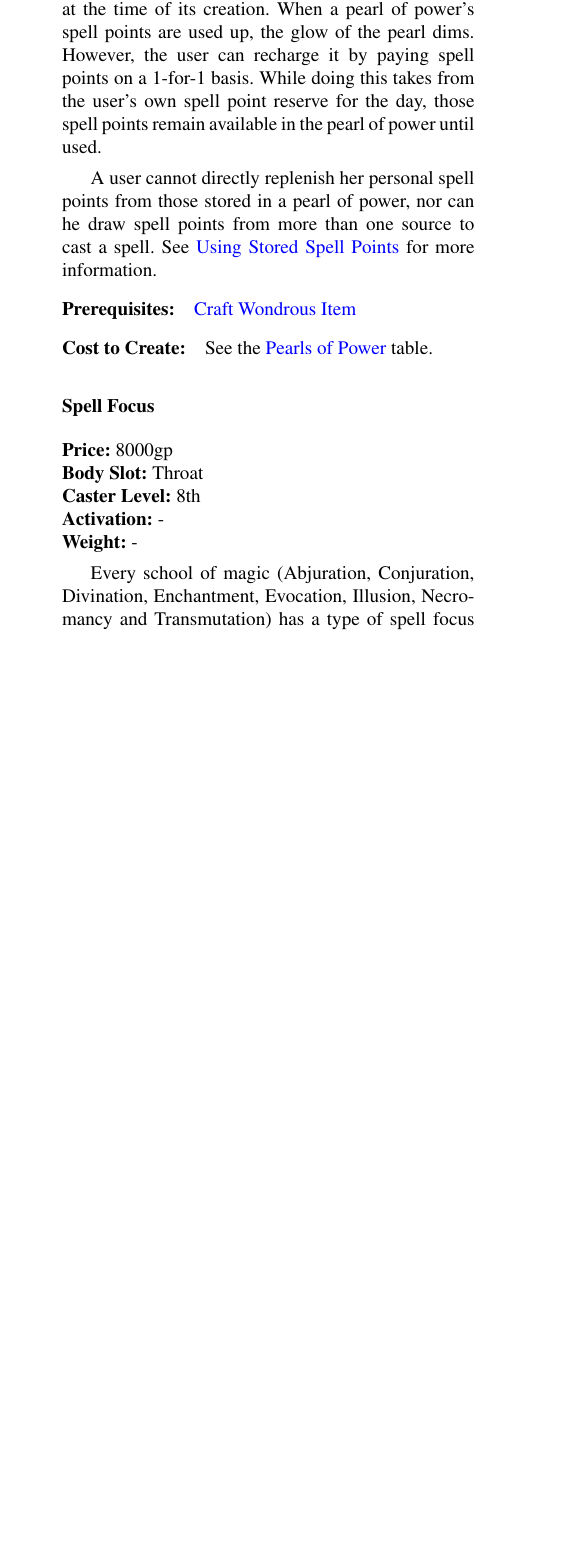
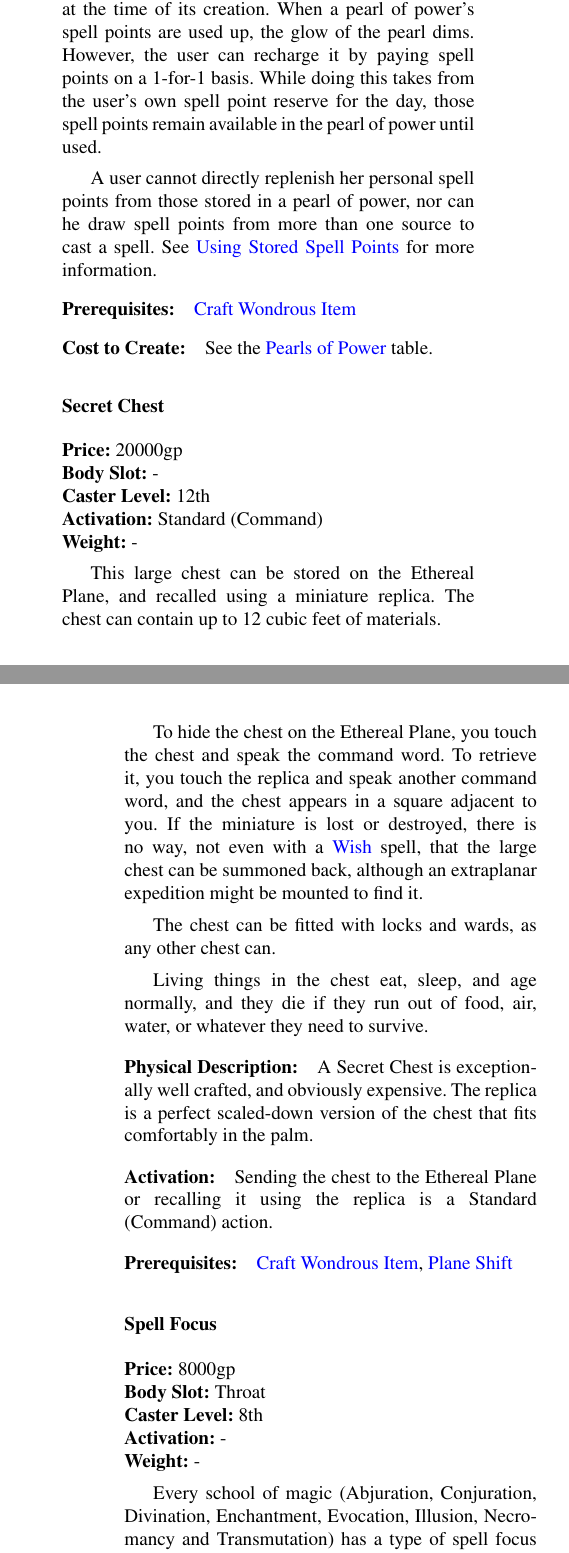
Before and after one commit to Ernir/VancianToPsionics, a LaTeX document (ArcaneToPsionics.tex, which reads MagicItems.tex): part of one column of page 302 of 324 before the commit and two parts of the columns of pages 302 and 303 of 324 after it, the two joined at a grey line, cut so that both start at the same text, the shorter picture padded with empty space. Compiled offline with pdfLaTeX.

Commit message:
Secret Chest added.

```diff
--- a/MagicItems.tex
+++ b/MagicItems.tex
@@ -864,6 +864,28 @@ cast a spell. See \nameref{sec:UsingStoredSpellPoints} for more information.
 \paragraph{Prerequisites:} \nameref{Feat:CraftWondrousItem}
 
 \paragraph{Cost to Create:} See the \nameref{tab:PearlsOfPower} table.
+
+\subsubsection{Secret Chest}
+\textbf{Price:} 20000gp\\
+\textbf{Body Slot:} -\\
+\textbf{Caster Level:} 12th\\
+\textbf{Activation:} Standard (Command)\\
+\textbf{Weight:} -
+
+This large chest can be stored on the Ethereal Plane, and recalled using a miniature replica. The chest can contain up to 12 cubic feet of materials.
+
+To hide the chest on the Ethereal Plane, you touch the chest and speak the command word. To retrieve it, you touch the replica and speak another command word, and the chest appears in a square adjacent to you. If the miniature is lost or destroyed, there is no way, not even with a \nameref{Spell:Wish} spell, that the large chest can be summoned back, although an extraplanar expedition might be mounted to find it.
+
+The chest can be fitted with locks and wards, as any other chest can.
+
+Living things in the chest eat, sleep, and age normally, and they die if they run out of food, air, water, or whatever they need to survive.
+
+\paragraph{Physical Description:} A Secret Chest is exceptionally well crafted, and obviously expensive. The replica is a perfect scaled-down version of the chest that fits comfortably in the palm.
+
+\paragraph{Activation:} Sending the chest to the Ethereal Plane or recalling it using the replica is a Standard (Command) action.
+
+\paragraph{Prerequisites:} \nameref{Feat:CraftWondrousItem}, \nameref{Spell:PlaneShift}
+
 \subsubsection{Spell Focus}
 \textbf{Price:} 8000gp\\
 \textbf{Body Slot:} Throat\\
```
Also changed, not shown: MissingSpellsImproved.tex (+1 -1 lines).
